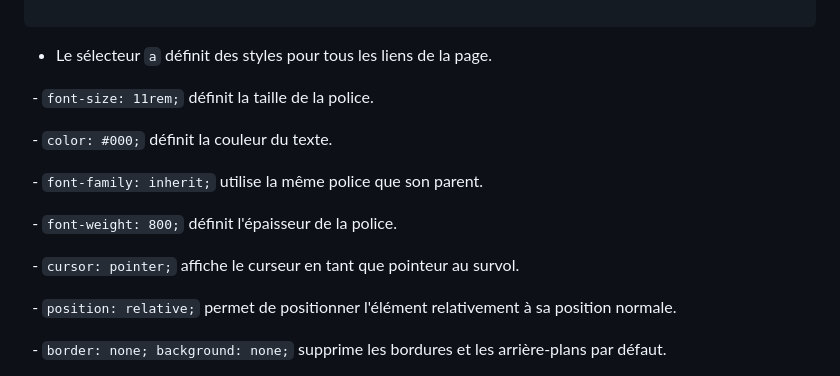
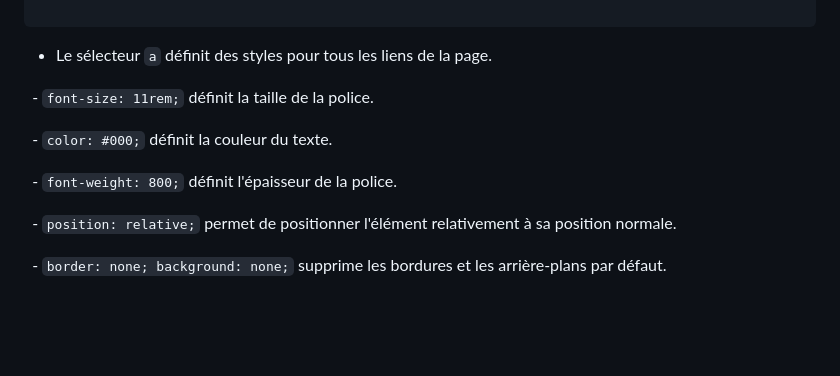
Before and after one commit to BoudharIssam/POKEMON-CURSOR, a Markdown page: readme.md, the part around the change. GitHub-like rendering; blank space fills up the shorter version.

Commit message:
last update doc

```diff
--- a/readme.md
+++ b/readme.md
@@ -110,11 +110,7 @@ Analyse détaillée du code :
 
   - `color: #000;` définit la couleur du texte.
 
-  - `font-family: inherit;` utilise la même police que son parent.
-
   - `font-weight: 800;` définit l'épaisseur de la police.
-
-  - `cursor: pointer;` affiche le curseur en tant que pointeur au survol.
 
   - `position: relative;` permet de positionner l'élément relativement à sa position normale.
 
```
